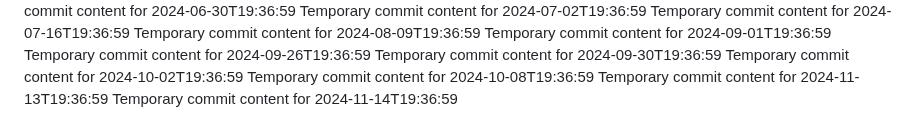
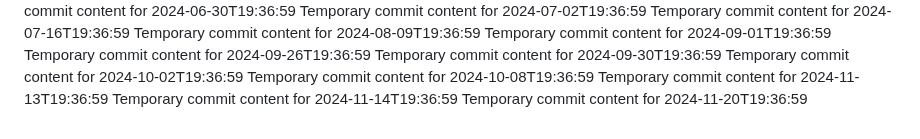
Before and after one commit to Ilovecheesecake/super-rotary-phone, a Markdown page: report.md, the part around the change. Rendered like a GitHub page.

```diff
--- a/report.md
+++ b/report.md
@@ -170,3 +170,4 @@ Temporary commit content for 2024-10-02T19:36:59
 Temporary commit content for 2024-10-08T19:36:59
 Temporary commit content for 2024-11-13T19:36:59
 Temporary commit content for 2024-11-14T19:36:59
+Temporary commit content for 2024-11-20T19:36:59
```
